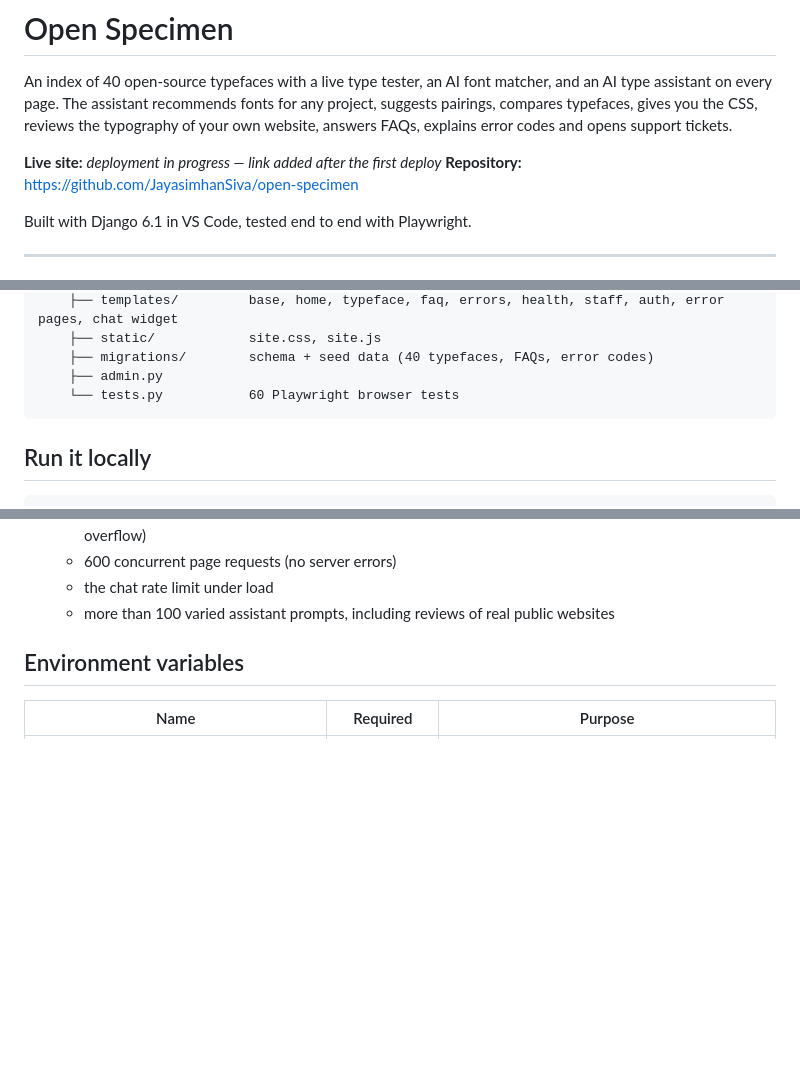
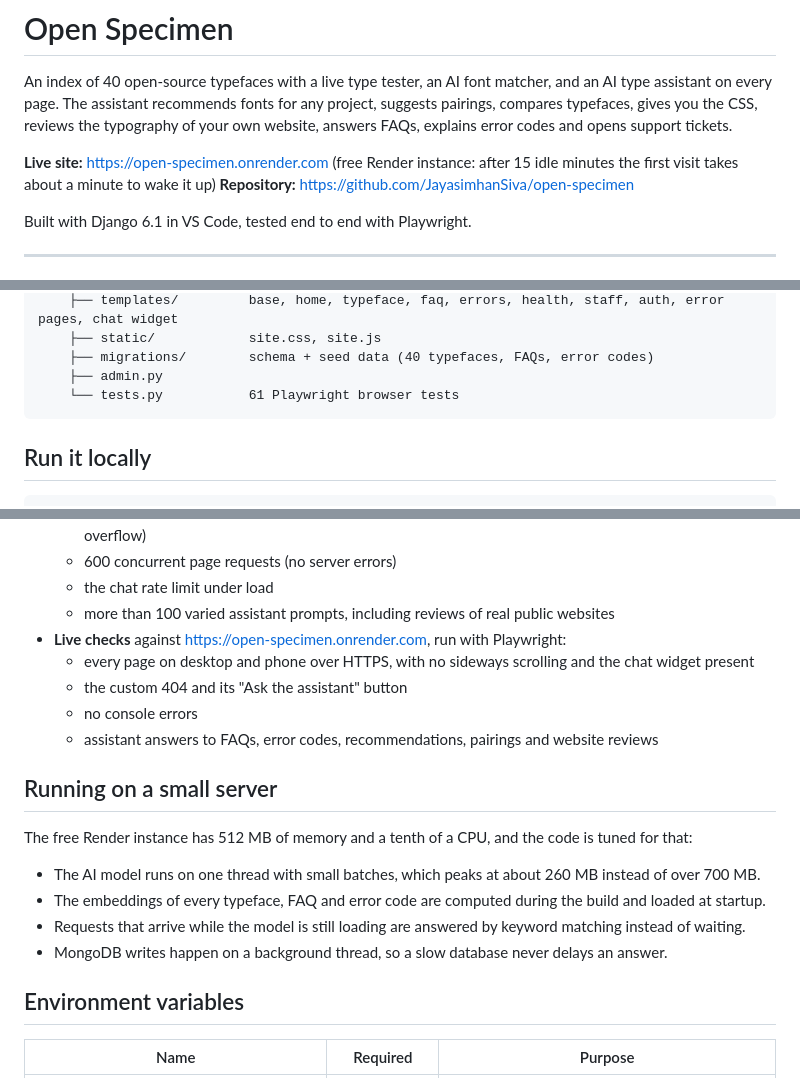
Before and after one commit to JayasimhanSiva/open-specimen, a Markdown page: README.md, 3 parts joined by grey strips. GitHub-like rendering; blank space fills up the shorter version.

Commit message:
README: live link, live checks, notes on running on a small server

````diff
--- a/README.md
+++ b/README.md
@@ -2,7 +2,7 @@
 
 An index of 40 open-source typefaces with a live type tester, an AI font matcher, and an AI type assistant on every page. The assistant recommends fonts for any project, suggests pairings, compares typefaces, gives you the CSS, reviews the typography of your own website, answers FAQs, explains error codes and opens support tickets.
 
-**Live site:** _deployment in progress — link added after the first deploy_
+**Live site:** https://open-specimen.onrender.com (free Render instance: after 15 idle minutes the first visit takes about a minute to wake it up)
 **Repository:** https://github.com/JayasimhanSiva/open-specimen
 
 Built with Django 6.1 in VS Code, tested end to end with Playwright.
@@ -73,7 +73,7 @@ myproject/
     ├── static/            site.css, site.js
     ├── migrations/        schema + seed data (40 typefaces, FAQs, error codes)
     ├── admin.py
-    └── tests.py           60 Playwright browser tests
+    └── tests.py           61 Playwright browser tests
 ```
 
 ## Run it locally
@@ -114,6 +114,19 @@ python manage.py test myapp
   - 600 concurrent page requests (no server errors)
   - the chat rate limit under load
   - more than 100 varied assistant prompts, including reviews of real public websites
+- **Live checks** against https://open-specimen.onrender.com, run with Playwright:
+  - every page on desktop and phone over HTTPS, with no sideways scrolling and the chat widget present
+  - the custom 404 and its "Ask the assistant" button
+  - no console errors
+  - assistant answers to FAQs, error codes, recommendations, pairings and website reviews
+
+## Running on a small server
+
+The free Render instance has 512 MB of memory and a tenth of a CPU, and the code is tuned for that:
+- The AI model runs on one thread with small batches, which peaks at about 260 MB instead of over 700 MB.
+- The embeddings of every typeface, FAQ and error code are computed during the build and loaded at startup.
+- Requests that arrive while the model is still loading are answered by keyword matching instead of waiting.
+- MongoDB writes happen on a background thread, so a slow database never delays an answer.
 
 ## Environment variables
 
````
Also changed, not shown: other parts of README.md (+1 -1 lines).
